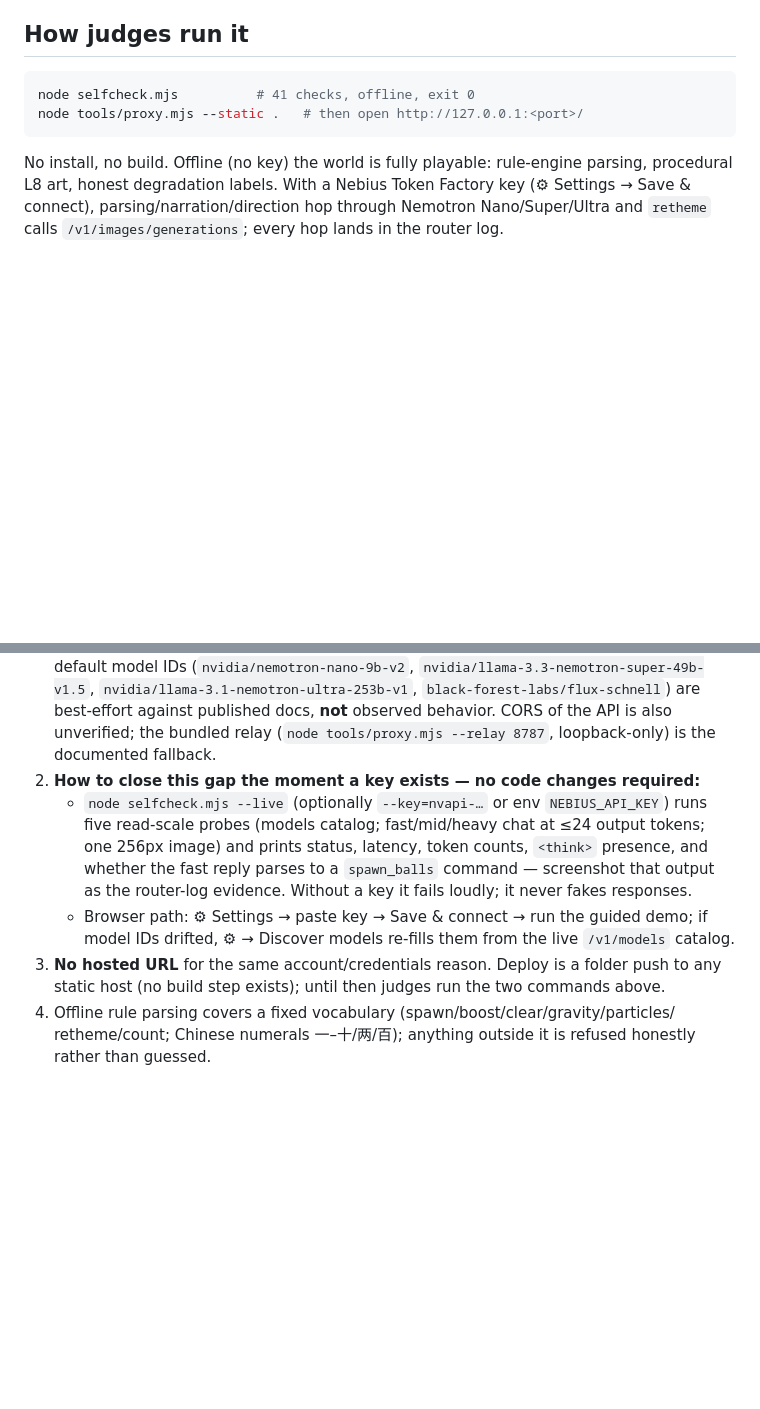
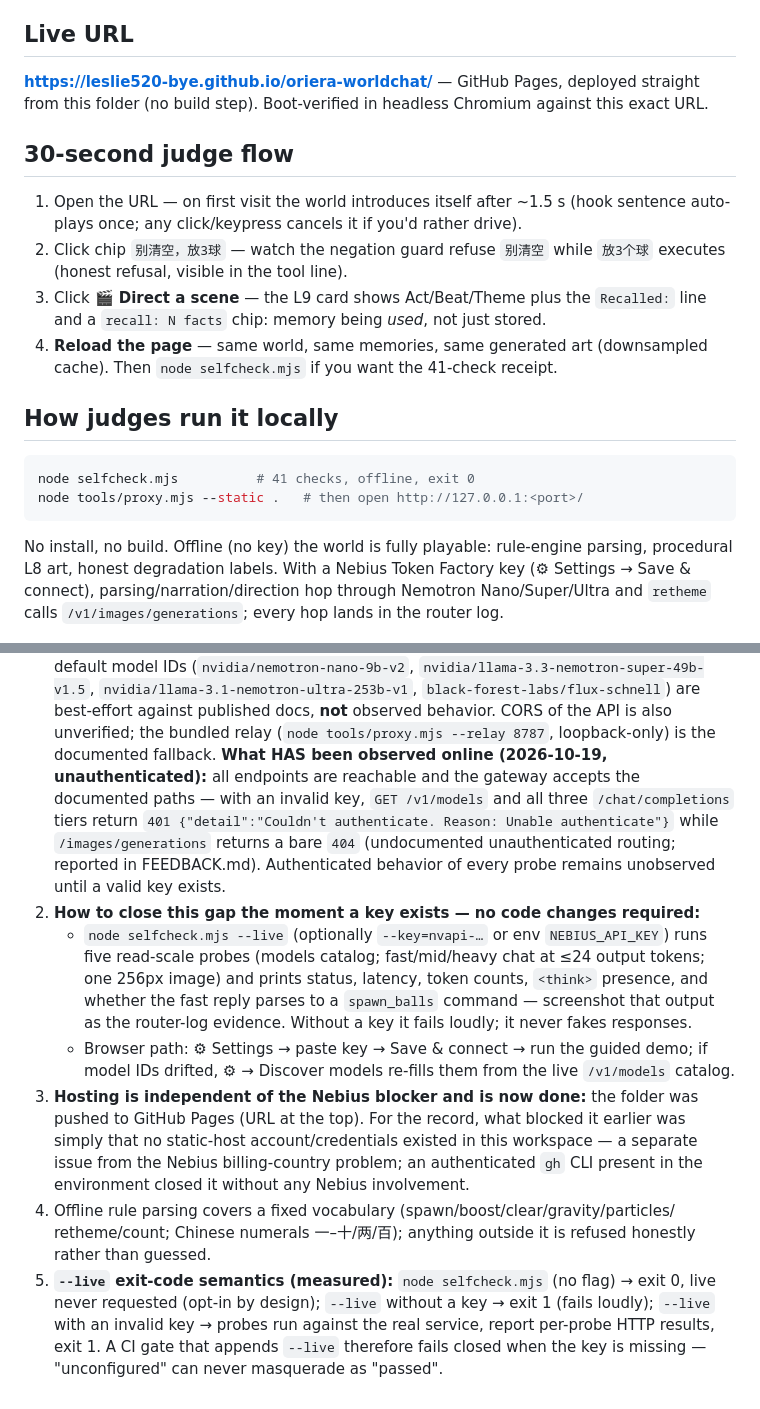
Before and after one commit to leslie520-bye/oriera-worldchat, a Markdown page: submission-devpost.md, 2 parts joined by grey strips. Rendered like a GitHub page; blank space fills up the shorter version.

Commit message:
submission-devpost: live URL, 30s judge flow, --live exit matrix, first online signals

````diff
--- a/submission-devpost.md
+++ b/submission-devpost.md
@@ -17,7 +17,23 @@ key can stretch.
 - Never claim LIVE results that were not observed. The offline demo is fully playable and
   fully verified; the LIVE path status is stated below, verbatim.
 
-## How judges run it
+## Live URL
+
+**<https://leslie520-bye.github.io/oriera-worldchat/>** — GitHub Pages, deployed straight
+from this folder (no build step). Boot-verified in headless Chromium against this exact URL.
+
+## 30-second judge flow
+
+1. Open the URL — on first visit the world introduces itself after ~1.5 s (hook sentence
+   auto-plays once; any click/keypress cancels it if you'd rather drive).
+2. Click chip `别清空，放3球` — watch the negation guard refuse `别清空` while `放3个球`
+   executes (honest refusal, visible in the tool line).
+3. Click **🎬 Direct a scene** — the L9 card shows Act/Beat/Theme plus the `Recalled:` line
+   and a `recall: N facts` chip: memory being *used*, not just stored.
+4. **Reload the page** — same world, same memories, same generated art (downsampled cache).
+   Then `node selfcheck.mjs` if you want the 41-check receipt.
+
+## How judges run it locally
 
 ```bash
 node selfcheck.mjs          # 41 checks, offline, exit 0
@@ -43,6 +59,13 @@ Save & connect), parsing/narration/direction hop through Nemotron Nano/Super/Ult
    best-effort against published docs, **not** observed behavior. CORS of the API is also
    unverified; the bundled relay (`node tools/proxy.mjs --relay 8787`, loopback-only) is the
    documented fallback.
+   **What HAS been observed online (2026-10-19, unauthenticated):** all endpoints are
+   reachable and the gateway accepts the documented paths — with an invalid key,
+   `GET /v1/models` and all three `/chat/completions` tiers return
+   `401 {"detail":"Couldn't authenticate. Reason: Unable authenticate"}` while
+   `/images/generations` returns a bare `404` (undocumented unauthenticated routing; reported
+   in FEEDBACK.md). Authenticated behavior of every probe remains unobserved until a valid
+   key exists.
 2. **How to close this gap the moment a key exists — no code changes required:**
    - `node selfcheck.mjs --live` (optionally `--key=nvapi-…` or env `NEBIUS_API_KEY`) runs
      five read-scale probes (models catalog; fast/mid/heavy chat at ≤24 output tokens; one
@@ -51,8 +74,16 @@ Save & connect), parsing/narration/direction hop through Nemotron Nano/Super/Ult
      router-log evidence. Without a key it fails loudly; it never fakes responses.
    - Browser path: ⚙ Settings → paste key → Save & connect → run the guided demo; if model
      IDs drifted, ⚙ → Discover models re-fills them from the live `/v1/models` catalog.
-3. **No hosted URL** for the same account/credentials reason. Deploy is a folder push to any
-   static host (no build step exists); until then judges run the two commands above.
+3. **Hosting is independent of the Nebius blocker and is now done:** the folder was pushed
+   to GitHub Pages (URL at the top). For the record, what blocked it earlier was simply that
+   no static-host account/credentials existed in this workspace — a separate issue from the
+   Nebius billing-country problem; an authenticated `gh` CLI present in the environment
+   closed it without any Nebius involvement.
 4. Offline rule parsing covers a fixed vocabulary (spawn/boost/clear/gravity/particles/
    retheme/count; Chinese numerals 一–十/两/百); anything outside it is refused honestly
    rather than guessed.
+5. **`--live` exit-code semantics (measured):** `node selfcheck.mjs` (no flag) → exit 0,
+   live never requested (opt-in by design); `--live` without a key → exit 1 (fails loudly);
+   `--live` with an invalid key → probes run against the real service, report per-probe
+   HTTP results, exit 1. A CI gate that appends `--live` therefore fails closed when the
+   key is missing — "unconfigured" can never masquerade as "passed".
````
